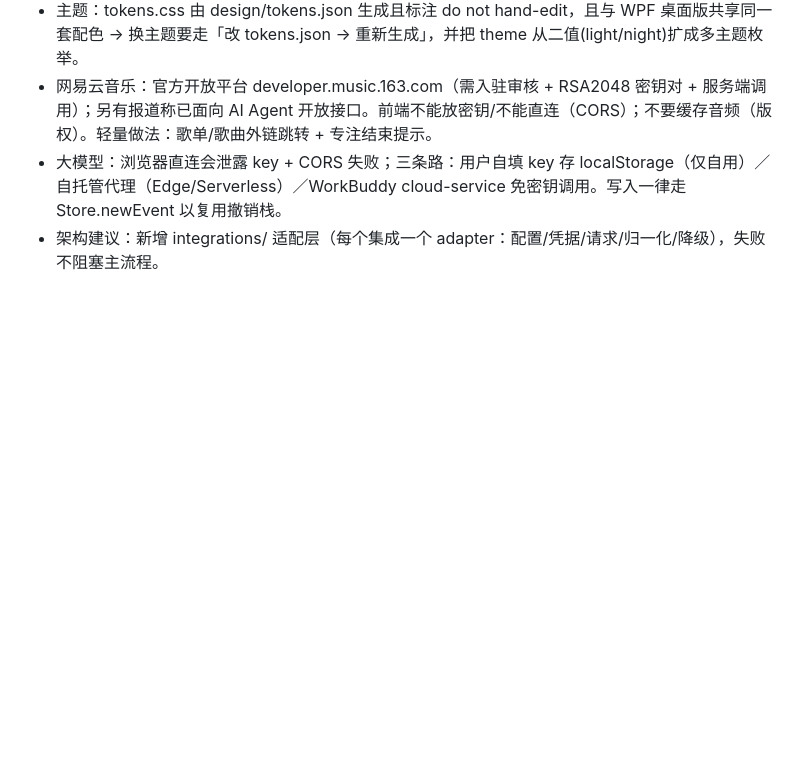
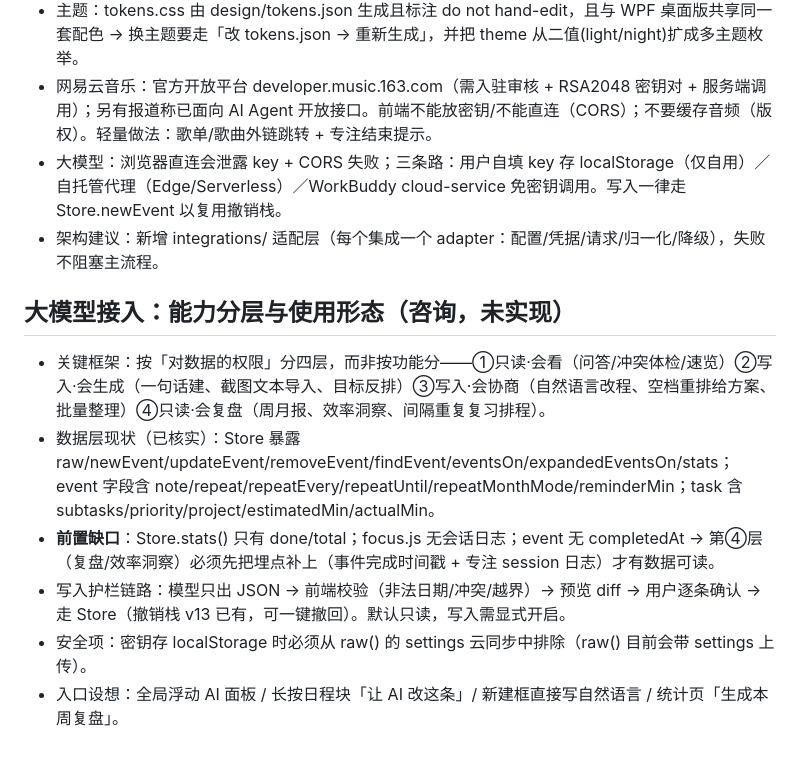
Before and after one commit to putao921/my-schedule, a Markdown page: .workbuddy/memory/2026-09-28.md, the part around the change. Drawn GitHub-style; blank space fills up the shorter version.

Commit message:
chore: 记录大模型接入的能力分层框架与数据埋点缺口

```diff
--- a/.workbuddy/memory/2026-09-28.md
+++ b/.workbuddy/memory/2026-09-28.md
@@ -93,3 +93,11 @@
 - 网易云音乐：官方开放平台 developer.music.163.com（需入驻审核 + RSA2048 密钥对 + 服务端调用）；另有报道称已面向 AI Agent 开放接口。前端不能放密钥/不能直连（CORS）；不要缓存音频（版权）。轻量做法：歌单/歌曲外链跳转 + 专注结束提示。
 - 大模型：浏览器直连会泄露 key + CORS 失败；三条路：用户自填 key 存 localStorage（仅自用）／自托管代理（Edge/Serverless）／WorkBuddy cloud-service 免密钥调用。写入一律走 Store.newEvent 以复用撤销栈。
 - 架构建议：新增 integrations/ 适配层（每个集成一个 adapter：配置/凭据/请求/归一化/降级），失败不阻塞主流程。
+
+## 大模型接入：能力分层与使用形态（咨询，未实现）
+- 关键框架：按「对数据的权限」分四层，而非按功能分——①只读·会看（问答/冲突体检/速览）②写入·会生成（一句话建、截图文本导入、目标反排）③写入·会协商（自然语言改程、空档重排给方案、批量整理）④只读·会复盘（周月报、效率洞察、间隔重复复习排程）。
+- 数据层现状（已核实）：Store 暴露 raw/newEvent/updateEvent/removeEvent/findEvent/eventsOn/expandedEventsOn/stats；event 字段含 note/repeat/repeatEvery/repeatUntil/repeatMonthMode/reminderMin；task 含 subtasks/priority/project/estimatedMin/actualMin。
+- **前置缺口**：Store.stats() 只有 done/total；focus.js 无会话日志；event 无 completedAt → 第④层（复盘/效率洞察）必须先把埋点补上（事件完成时间戳 + 专注 session 日志）才有数据可读。
+- 写入护栏链路：模型只出 JSON → 前端校验（非法日期/冲突/越界）→ 预览 diff → 用户逐条确认 → 走 Store（撤销栈 v13 已有，可一键撤回）。默认只读，写入需显式开启。
+- 安全项：密钥存 localStorage 时必须从 raw() 的 settings 云同步中排除（raw() 目前会带 settings 上传）。
+- 入口设想：全局浮动 AI 面板 / 长按日程块「让 AI 改这条」/ 新建框直接写自然语言 / 统计页「生成本周复盘」。
```
